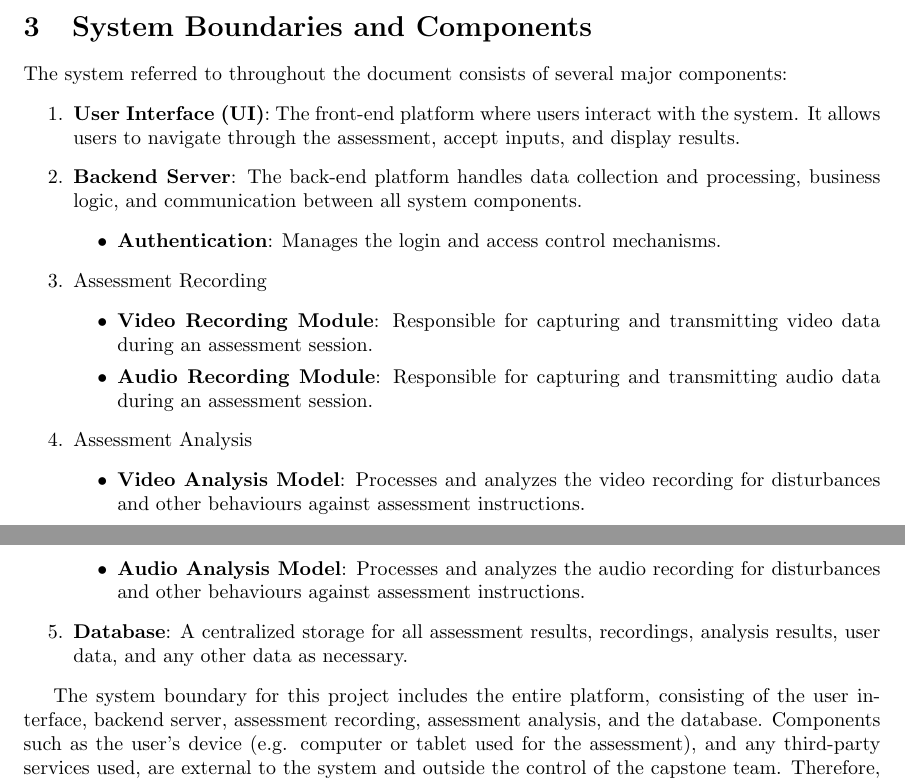
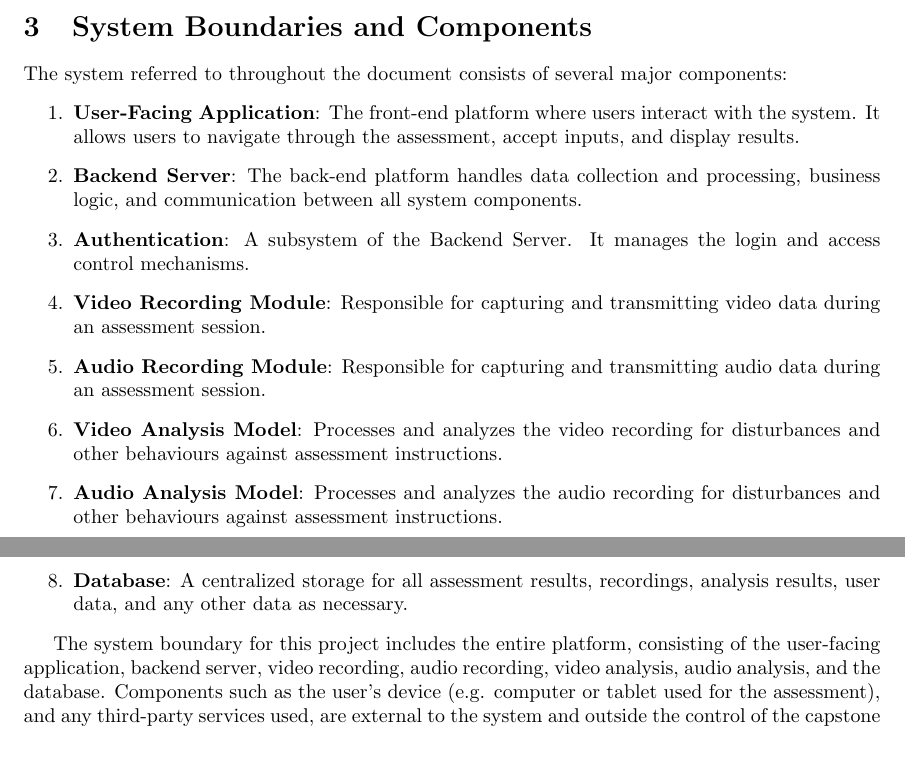
Before and after one commit to parishanizam/TeleHealth, a LaTeX document (docs/HazardAnalysis/HazardAnalysis.tex): two parts of pages 4 and 5 of 12, joined at a grey line, cut so that both start at the same text, the shorter picture padded with empty space. Compiled offline with pdfLaTeX.

Commit message:
Clarified Boundaries and Components Hazard Analysis: Unclear boundaries & Components #131

```diff
--- a/docs/HazardAnalysis/HazardAnalysis.tex
+++ b/docs/HazardAnalysis/HazardAnalysis.tex
@@ -94,26 +94,18 @@ and legal or financial consequences for the organization administering the asses
 
 The system referred to throughout the document consists of several major components:
 \begin{enumerate}
-    \item \textbf{User Interface (UI)}: The front-end platform where users interact with the system. It allows users to navigate through the assessment, accept inputs, and display results.
+    \item \textbf{User-Facing Application}: The front-end platform where users interact with the system. It allows users to navigate through the assessment, accept inputs, and display results.
     \item \textbf{Backend Server}: The back-end platform handles data collection and processing, business logic, and communication between all system components.
-        \begin{itemize}
-            \item \textbf{Authentication}: Manages the login and access control mechanisms.
-        \end{itemize}
-    \item Assessment Recording
-        \begin{itemize}
-            \item \textbf{Video Recording Module}: Responsible for capturing and transmitting video data during an assessment session.
-            \item \textbf{Audio Recording Module}: Responsible for capturing and transmitting audio data during an assessment session.
-        \end{itemize}
-    \item Assessment Analysis
-        \begin{itemize}
-            \item \textbf{Video Analysis Model}: Processes and analyzes the video recording for disturbances and other behaviours against assessment instructions.
-            \item \textbf{Audio Analysis Model}: Processes and analyzes the audio recording for disturbances and other behaviours against assessment instructions.
-        \end{itemize}
+    \item \textbf{Authentication}: A subsystem of the Backend Server. It manages the login and access control mechanisms.
+    \item \textbf{Video Recording Module}: Responsible for capturing and transmitting video data during an assessment session.
+    \item \textbf{Audio Recording Module}: Responsible for capturing and transmitting audio data during an assessment session.
+    \item \textbf{Video Analysis Model}: Processes and analyzes the video recording for disturbances and other behaviours against assessment instructions.
+    \item \textbf{Audio Analysis Model}: Processes and analyzes the audio recording for disturbances and other behaviours against assessment instructions.
     \item \textbf{Database}: A centralized storage for all assessment results, recordings, analysis results, user data, and any other data as necessary.
 \end{enumerate}
 
-The system boundary for this project includes the entire platform, consisting of the user interface, backend server,
-assessment recording, assessment analysis, and the database. Components such as the user's device (e.g. computer or
+The system boundary for this project includes the entire platform, consisting of the user-facing application, backend server,
+video recording, audio recording, video analysis, audio analysis, and the database. Components such as the user's device (e.g. computer or
 tablet used for the assessment), and any third-party services used, are external to the system and outside the control of
 the capstone team. Therefore, they will not be directly considered in the hazard analysis. The connections to external hardware, such as a webcam, speakers, or microphone,
 will be considered within the system boundary and may be included in the hazard analysis.
```
Also changed, not shown: docs/SRS-Volere/SRS.tex (+1 -1 lines), docs/HazardAnalysis/HazardAnalysis.pdf, docs/SRS-Volere/SRS.pdf, docs/HazardAnalysis/HazardAnalysis.tex (2 more changed lines).
